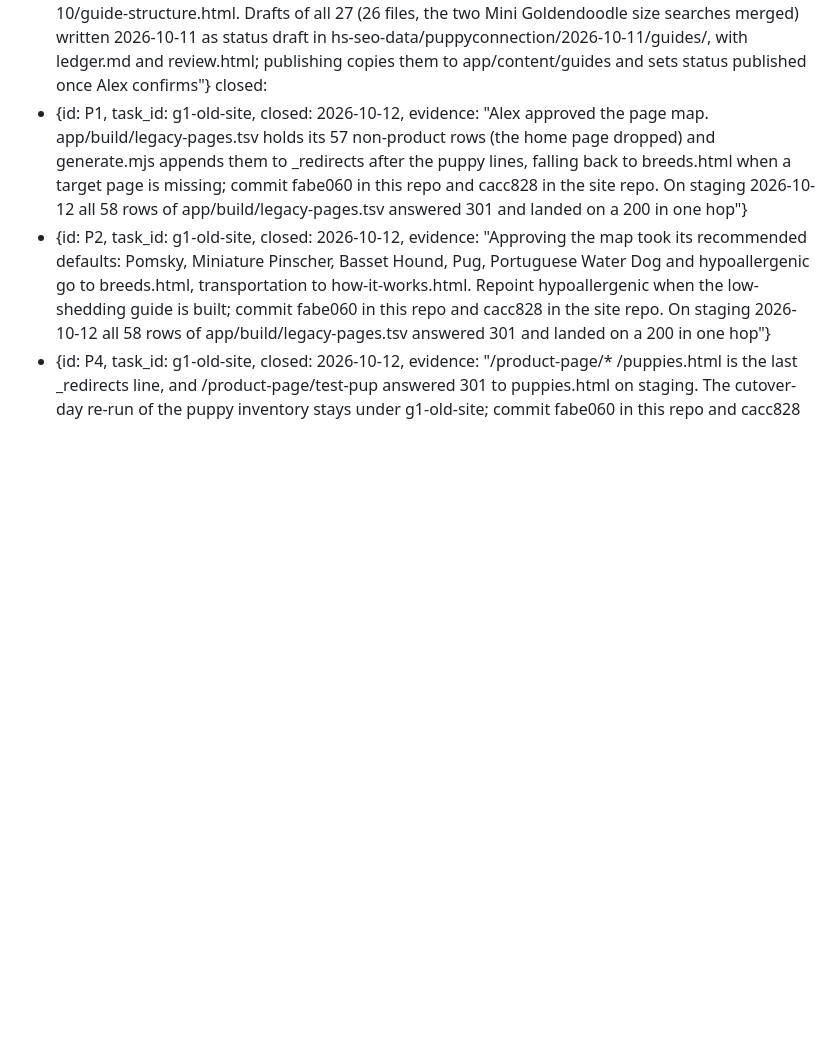
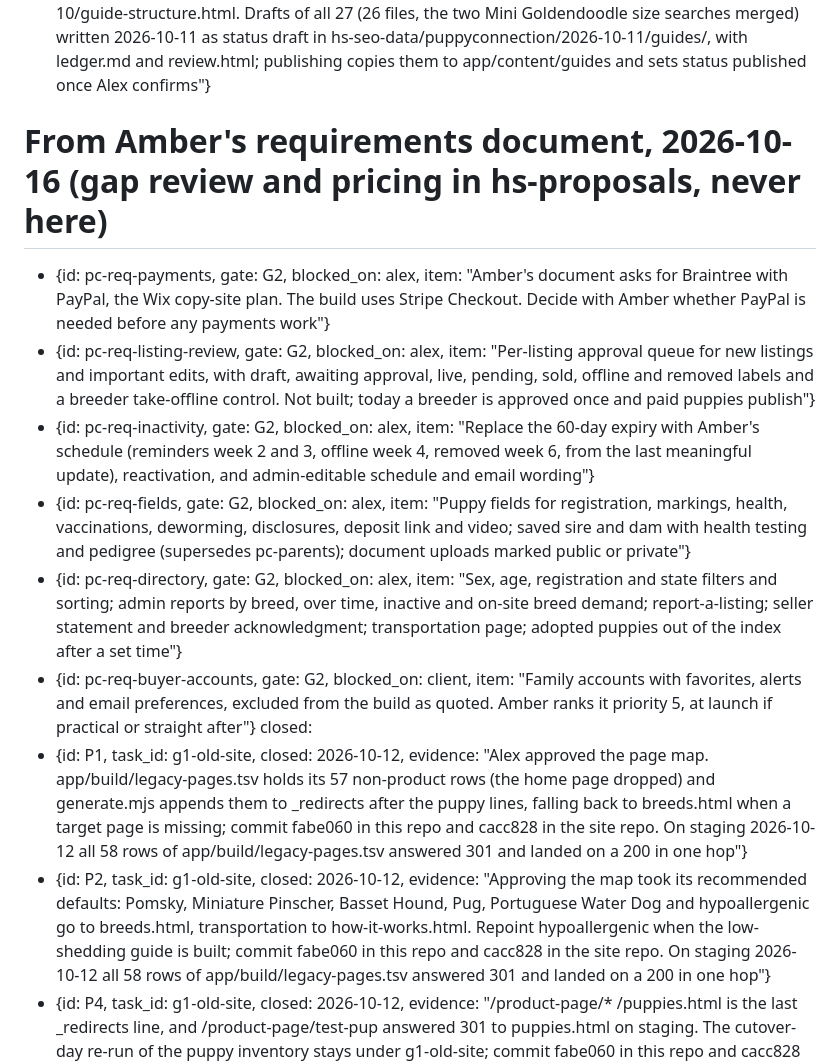
Before and after one commit to alexharper24/puppyconnection-website-repo, a Markdown page: _claude-state.md, the part around the change. GitHub-like rendering; blank space fills up the shorter version.

Commit message:
Record Amber's October 16 requirements as open items
Co-Authored-By: Claude Opus 5.5 <noreply@anthropic.com>

```diff
--- a/_claude-state.md
+++ b/_claude-state.md
@@ -84,6 +84,13 @@ open:
   - {id: P10, task_id: g1-old-site, gate: G1, severity: low, blocked_on: client, item: "Ask Amber for Search Console access to puppy-connection.com and whether a Business Profile exists, before cutover"}
   - {id: P11, task_id: seo-run-tooling, gate: G1, severity: low, blocked_on: alex, item: "Set site true for puppyconnection-website-repo in hs-project-index/projects.json so audit.py finds it, or have seo-run pass the generated site path"}
   - {id: g1-guide-fold, gate: G1, blocked_on: alex, item: "Confirm the guide list after the October 11 page-one read: 27 of the 66 first-wave guides stay as pages (18 class A that lead with listing figures, 9 class B or M) and 39 class A guides fold into their breed money page under the rule approved with P3. Answer together with the guide-structure questions in hs-seo-data/puppyconnection/2026-10-10/guide-structure.html. Drafts of all 27 (26 files, the two Mini Goldendoodle size searches merged) written 2026-10-11 as status draft in hs-seo-data/puppyconnection/2026-10-11/guides/, with ledger.md and review.html; publishing copies them to app/content/guides and sets status published once Alex confirms"}
+  # From Amber's requirements document, 2026-10-16 (gap review and pricing in hs-proposals, never here)
+  - {id: pc-req-payments, gate: G2, blocked_on: alex, item: "Amber's document asks for Braintree with PayPal, the Wix copy-site plan. The build uses Stripe Checkout. Decide with Amber whether PayPal is needed before any payments work"}
+  - {id: pc-req-listing-review, gate: G2, blocked_on: alex, item: "Per-listing approval queue for new listings and important edits, with draft, awaiting approval, live, pending, sold, offline and removed labels and a breeder take-offline control. Not built; today a breeder is approved once and paid puppies publish"}
+  - {id: pc-req-inactivity, gate: G2, blocked_on: alex, item: "Replace the 60-day expiry with Amber's schedule (reminders week 2 and 3, offline week 4, removed week 6, from the last meaningful update), reactivation, and admin-editable schedule and email wording"}
+  - {id: pc-req-fields, gate: G2, blocked_on: alex, item: "Puppy fields for registration, markings, health, vaccinations, deworming, disclosures, deposit link and video; saved sire and dam with health testing and pedigree (supersedes pc-parents); document uploads marked public or private"}
+  - {id: pc-req-directory, gate: G2, blocked_on: alex, item: "Sex, age, registration and state filters and sorting; admin reports by breed, over time, inactive and on-site breed demand; report-a-listing; seller statement and breeder acknowledgment; transportation page; adopted puppies out of the index after a set time"}
+  - {id: pc-req-buyer-accounts, gate: G2, blocked_on: client, item: "Family accounts with favorites, alerts and email preferences, excluded from the build as quoted. Amber ranks it priority 5, at launch if practical or straight after"}
 closed:
   - {id: P1, task_id: g1-old-site, closed: 2026-10-12, evidence: "Alex approved the page map. app/build/legacy-pages.tsv holds its 57 non-product rows (the home page dropped) and generate.mjs appends them to _redirects after the puppy lines, falling back to breeds.html when a target page is missing; commit fabe060 in this repo and cacc828 in the site repo. On staging 2026-10-12 all 58 rows of app/build/legacy-pages.tsv answered 301 and landed on a 200 in one hop"}
   - {id: P2, task_id: g1-old-site, closed: 2026-10-12, evidence: "Approving the map took its recommended defaults: Pomsky, Miniature Pinscher, Basset Hound, Pug, Portuguese Water Dog and hypoallergenic go to breeds.html, transportation to how-it-works.html. Repoint hypoallergenic when the low-shedding guide is built; commit fabe060 in this repo and cacc828 in the site repo. On staging 2026-10-12 all 58 rows of app/build/legacy-pages.tsv answered 301 and landed on a 200 in one hop"}
```
